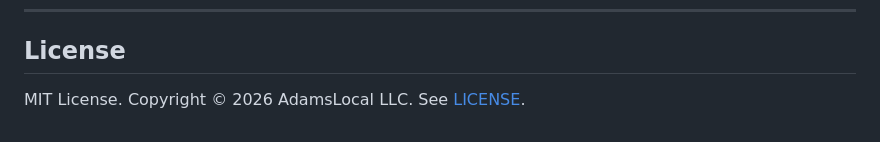
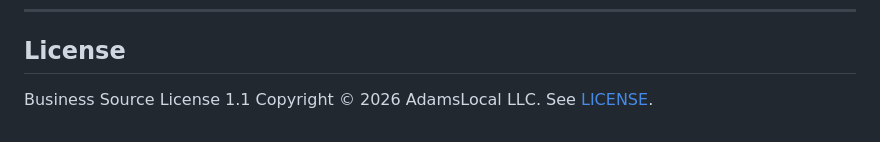
Before and after one commit to AdamsLocal/trulana, a Markdown page: README.md, the part around the change. Rendered like a GitHub page.

Commit message:
Change license from MIT to Business Source License 1.1

```diff
--- a/README.md
+++ b/README.md
@@ -140,4 +140,4 @@ flutter test test/integration/      # full service loop E2E
 
 ## License
 
-MIT License. Copyright © 2026 AdamsLocal LLC. See [LICENSE](LICENSE).
+Business Source License 1.1 Copyright © 2026 AdamsLocal LLC. See [LICENSE](LICENSE).
```
